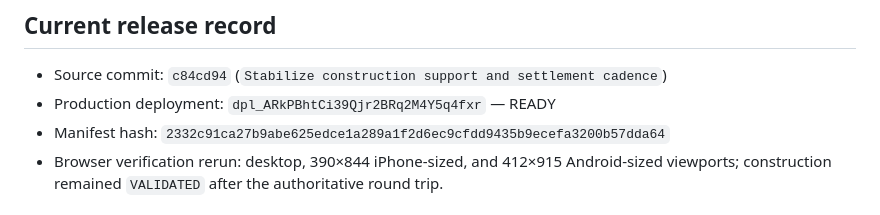
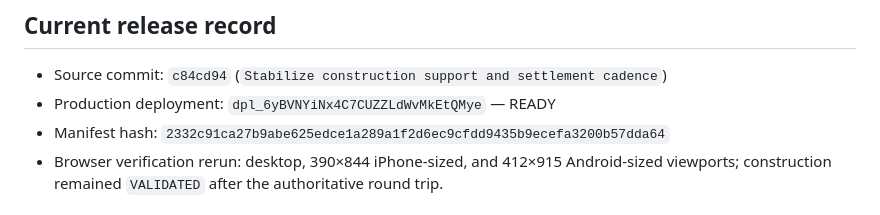
Before and after one commit to JaronKBragg7337/wasteland-commons, a Markdown page: docs/public-release.md, the part around the change. GitHub-like rendering.

Commit message:
Refresh production deployment record

```diff
--- a/docs/public-release.md
+++ b/docs/public-release.md
@@ -11,7 +11,7 @@
 ## Current release record
 
 - Source commit: `c84cd94` (`Stabilize construction support and settlement cadence`)
-- Production deployment: `dpl_ARkPBhtCi39Qjr2BRq2M4Y5q4fxr` — READY
+- Production deployment: `dpl_6yBVNYiNx4C7CUZZLdWvMkEtQMye` — READY
 - Manifest hash: `2332c91ca27b9abe625edce1a289a1f2d6ec9cfdd9435b9ecefa3200b57dda64`
 - Browser verification rerun: desktop, 390×844 iPhone-sized, and 412×915 Android-sized viewports; construction remained `VALIDATED` after the authoritative round trip.
 
```
